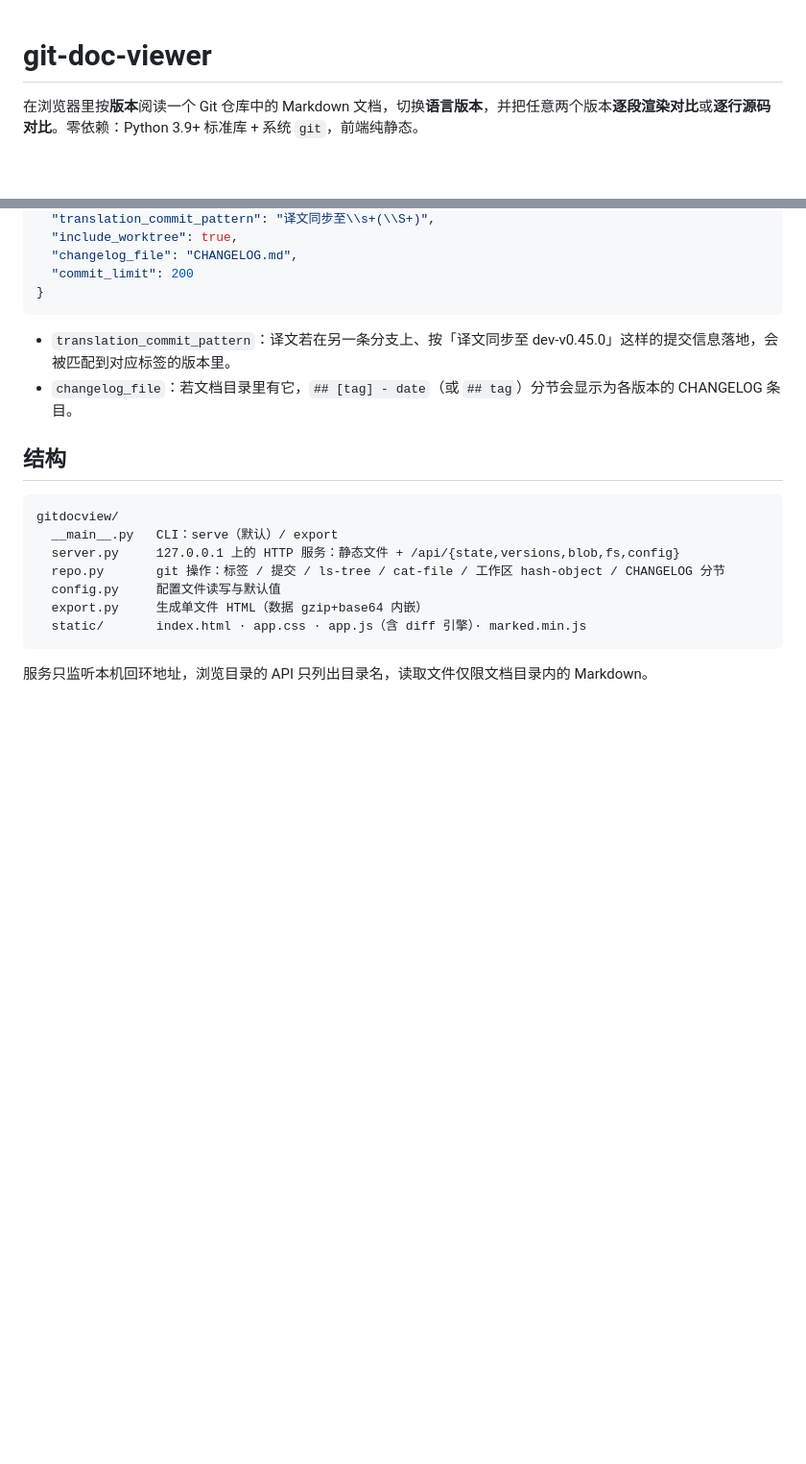
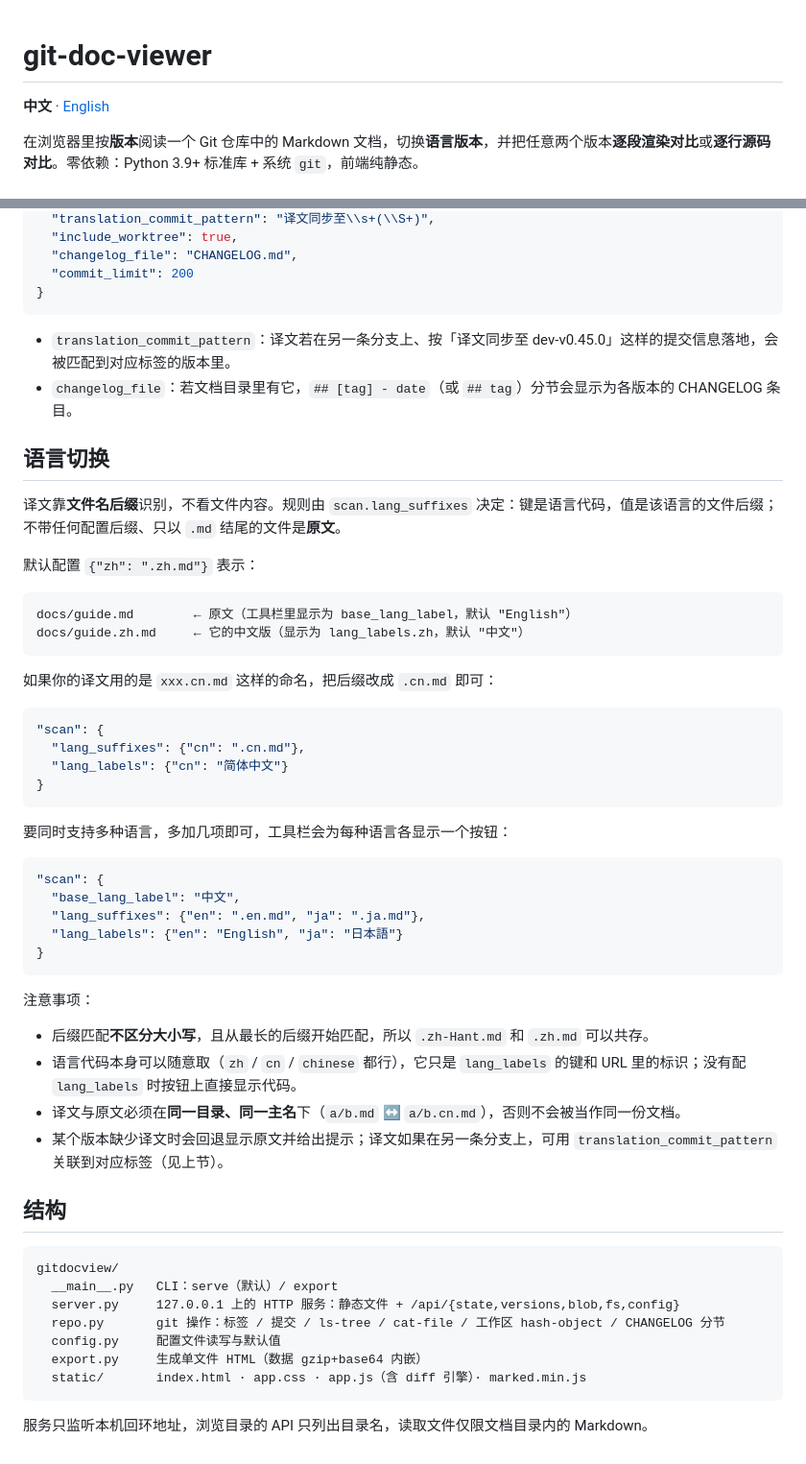
Before and after one commit to cauyyl/git-doc-viewer, a Markdown page: README.md, 2 parts joined by grey strips. Shown at 96% size. Drawn GitHub-style; blank space fills up the shorter version.

````diff
--- a/README.md
+++ b/README.md
@@ -1,4 +1,6 @@
 # git-doc-viewer
+
+**中文** · [English](README.en.md)
 
 在浏览器里按**版本**阅读一个 Git 仓库中的 Markdown 文档，切换**语言版本**，并把任意两个版本**逐段渲染对比**或**逐行源码对比**。零依赖：Python 3.9+ 标准库 + 系统 `git`，前端纯静态。
 
@@ -59,6 +61,43 @@ python3 -m gitdocview export --repo ~/repo --out dist/repo-docs.html
 - `translation_commit_pattern`：译文若在另一条分支上、按「译文同步至 dev-v0.45.0」这样的提交信息落地，会被匹配到对应标签的版本里。
 - `changelog_file`：若文档目录里有它，`## [tag] - date`（或 `## tag`）分节会显示为各版本的 CHANGELOG 条目。
 
+## 语言切换
+
+译文靠**文件名后缀**识别，不看文件内容。规则由 `scan.lang_suffixes` 决定：键是语言代码，值是该语言的文件后缀；不带任何配置后缀、只以 `.md` 结尾的文件是**原文**。
+
+默认配置 `{"zh": ".zh.md"}` 表示：
+
+```
+docs/guide.md        ← 原文（工具栏里显示为 base_lang_label，默认 "English"）
+docs/guide.zh.md     ← 它的中文版（显示为 lang_labels.zh，默认 "中文"）
+```
+
+如果你的译文用的是 `xxx.cn.md` 这样的命名，把后缀改成 `.cn.md` 即可：
+
+```json
+"scan": {
+  "lang_suffixes": {"cn": ".cn.md"},
+  "lang_labels": {"cn": "简体中文"}
+}
+```
+
+要同时支持多种语言，多加几项即可，工具栏会为每种语言各显示一个按钮：
+
+```json
+"scan": {
+  "base_lang_label": "中文",
+  "lang_suffixes": {"en": ".en.md", "ja": ".ja.md"},
+  "lang_labels": {"en": "English", "ja": "日本語"}
+}
+```
+
+注意事项：
+
+- 后缀匹配**不区分大小写**，且从最长的后缀开始匹配，所以 `.zh-Hant.md` 和 `.zh.md` 可以共存。
+- 语言代码本身可以随意取（`zh` / `cn` / `chinese` 都行），它只是 `lang_labels` 的键和 URL 里的标识；没有配 `lang_labels` 时按钮上直接显示代码。
+- 译文与原文必须在**同一目录、同一主名**下（`a/b.md` ↔ `a/b.cn.md`），否则不会被当作同一份文档。
+- 某个版本缺少译文时会回退显示原文并给出提示；译文如果在另一条分支上，可用 `translation_commit_pattern` 关联到对应标签（见上节）。
+
 ## 结构
 
 ```
````
Also changed, not shown: README.en.md (added, +113 -0 lines).
